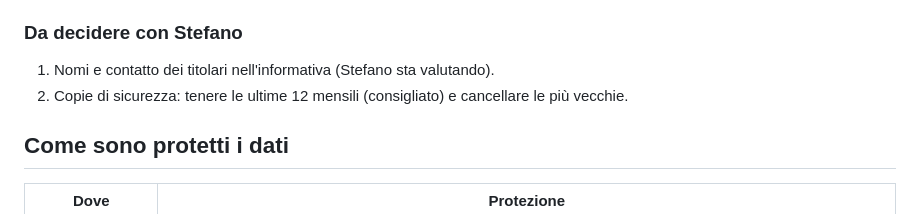
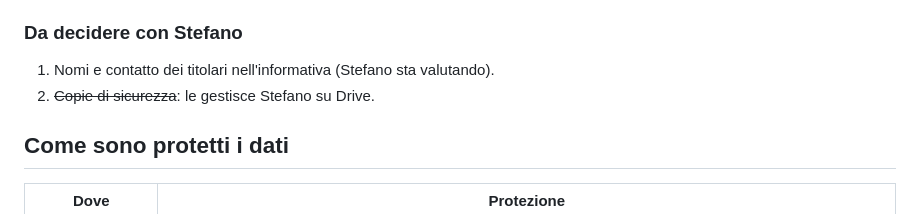
Before and after one commit to CL21-AeS/CL21-AeS.github.io, a Markdown page: growup-team/SICUREZZA.md, the part around the change. GitHub-like rendering.

Commit message:
Copie di sicurezza gestite da Stefano
Co-Authored-By: Claude Opus 5.5 <noreply@anthropic.com>
Claude-Session: https://claude.ai/code/session_012uq9HdMbUjTuwpS7vf7tAW

```diff
--- a/growup-team/SICUREZZA.md
+++ b/growup-team/SICUREZZA.md
@@ -65,7 +65,7 @@ Amway.
 
 ### Da decidere con Stefano
 1. Nomi e contatto dei titolari nell'informativa (Stefano sta valutando).
-2. Copie di sicurezza: tenere le ultime 12 mensili (consigliato) e cancellare le più vecchie.
+2. ~~Copie di sicurezza~~: le gestisce Stefano su Drive.
 
 ## Come sono protetti i dati
 
```
Also changed, not shown: growup-team/PRIVACY.md (+1 -1 lines).
